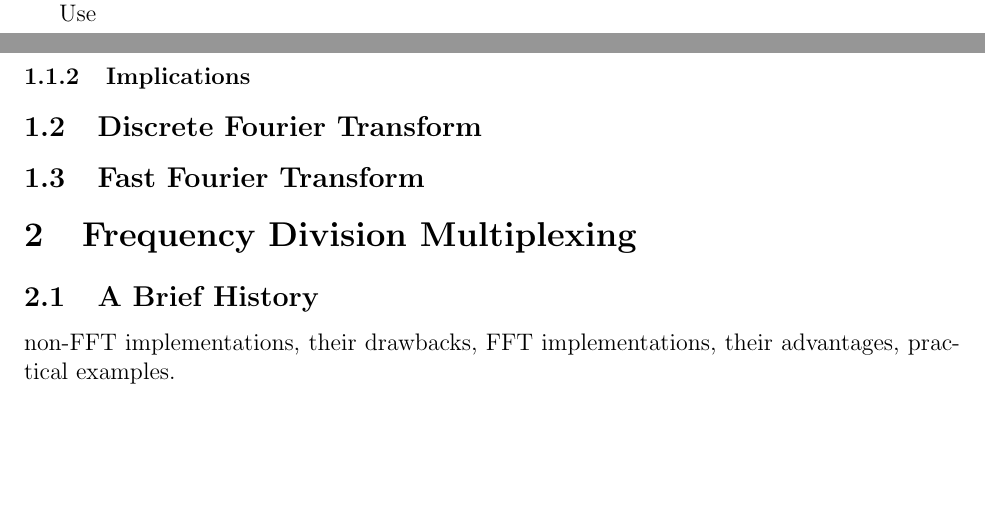
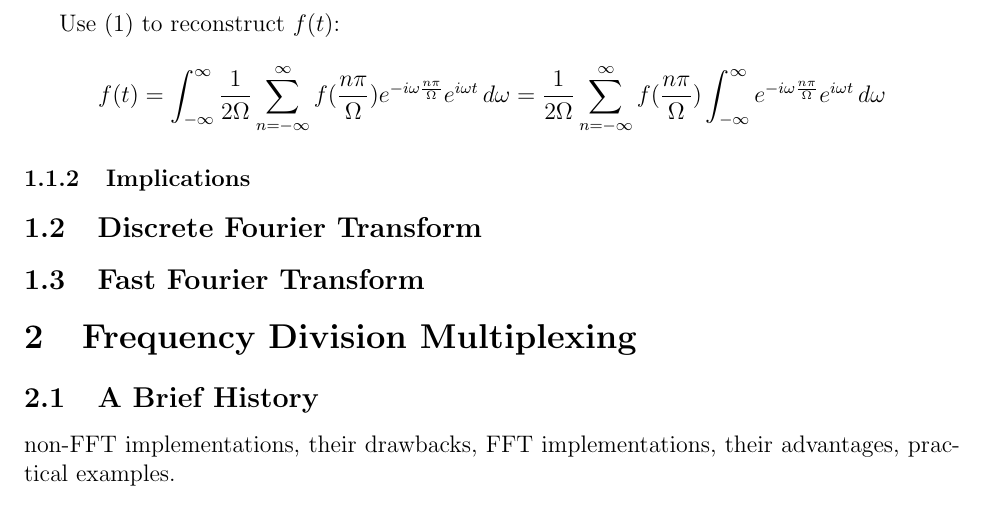
Before and after one commit to fionapigott/frequency-division-multiplexing, a LaTeX paper (LaTexWriteUp/FDMReport.tex): two parts of pages 2 and 3 of 3 before the commit and part of page 3 of 3 after it, the two joined at a grey line, cut at the place of the change, the shorter picture padded with empty space. Compiled offline with pdfLaTeX.

Commit message:
Fixing merge conflict?

```diff
--- a/LaTexWriteUp/FDMReport.tex
+++ b/LaTexWriteUp/FDMReport.tex
@@ -71,7 +71,9 @@ Looking at \(c_n\), and replacing \( \frac{-n\pi}{\Omega} = \bar{t}\) yield the
 
 Therefore, the Fourier transform can be completely determined by taking discrete samples of the function \( f(t) \) at only times t = \( \frac{n\pi}{\Omega}\). Because any function can always be recovered exactly from its Fourier transform, this implies that the band limited function \( f(t) \) can be completely determined by the same discrete set of samples.
 
-Use
+Use \eqref{eq:nfhat} to reconstruct \( f(t)  \):
+\[ f(t) = \inftyint \frac{1}{2\Omega} \sum_{n = -\infty}^{\infty} f(\frac{n\pi}{\Omega})e^{-i \omega \frac{n \pi}{\Omega} } e^{i\omega t} \,d\omega = \frac{1}{2\Omega} \sum_{n = -\infty}^{\infty} f(\frac{n\pi}{\Omega}) \inftyint e^{-i \omega \frac{n \pi}{\Omega} } e^{i\omega t} \, d\omega\]
+
 
 %
 %\[  \hat{f}(\omega)  =\frac{1}{2\Omega}  \sum_{n = -\infty}^{\infty} f(\frac{n\pi}{\Omega})e^{\frac{-i n \pi \omega}{\Omega}} \]
```
